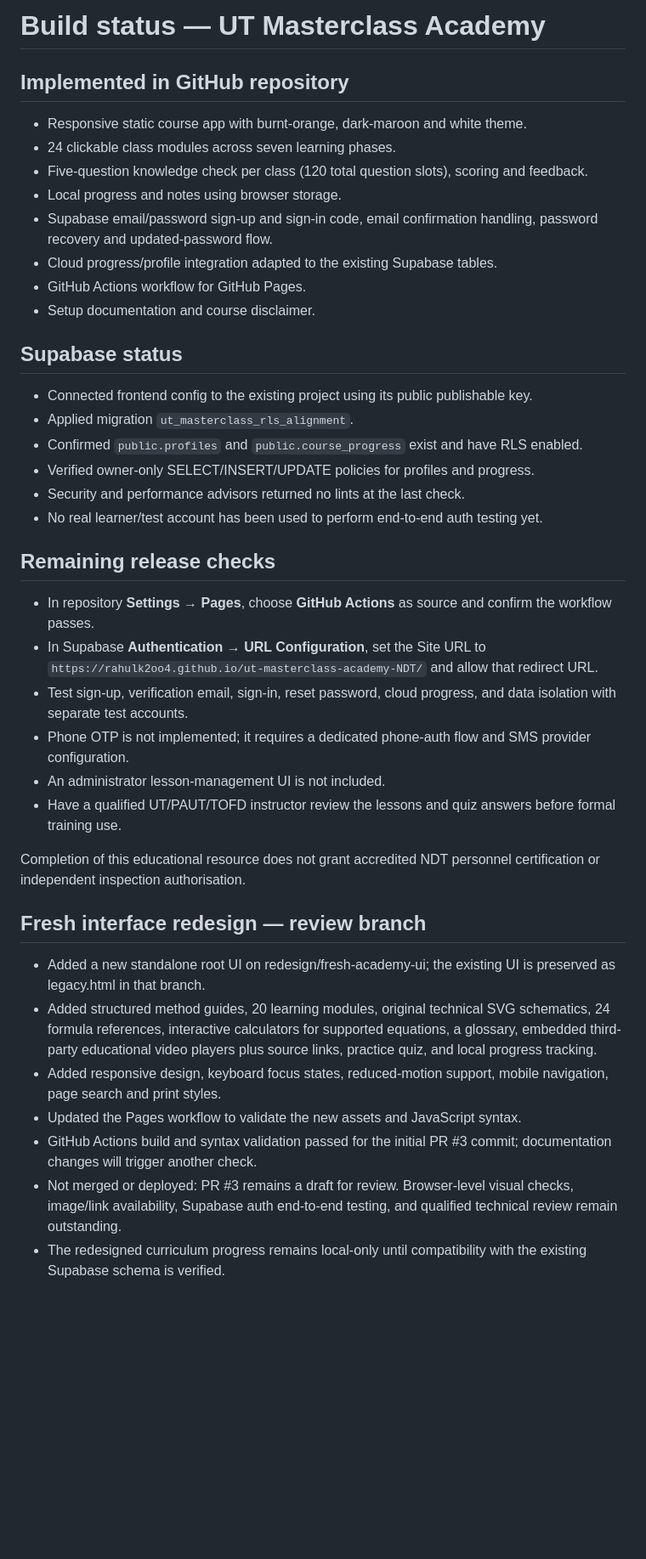
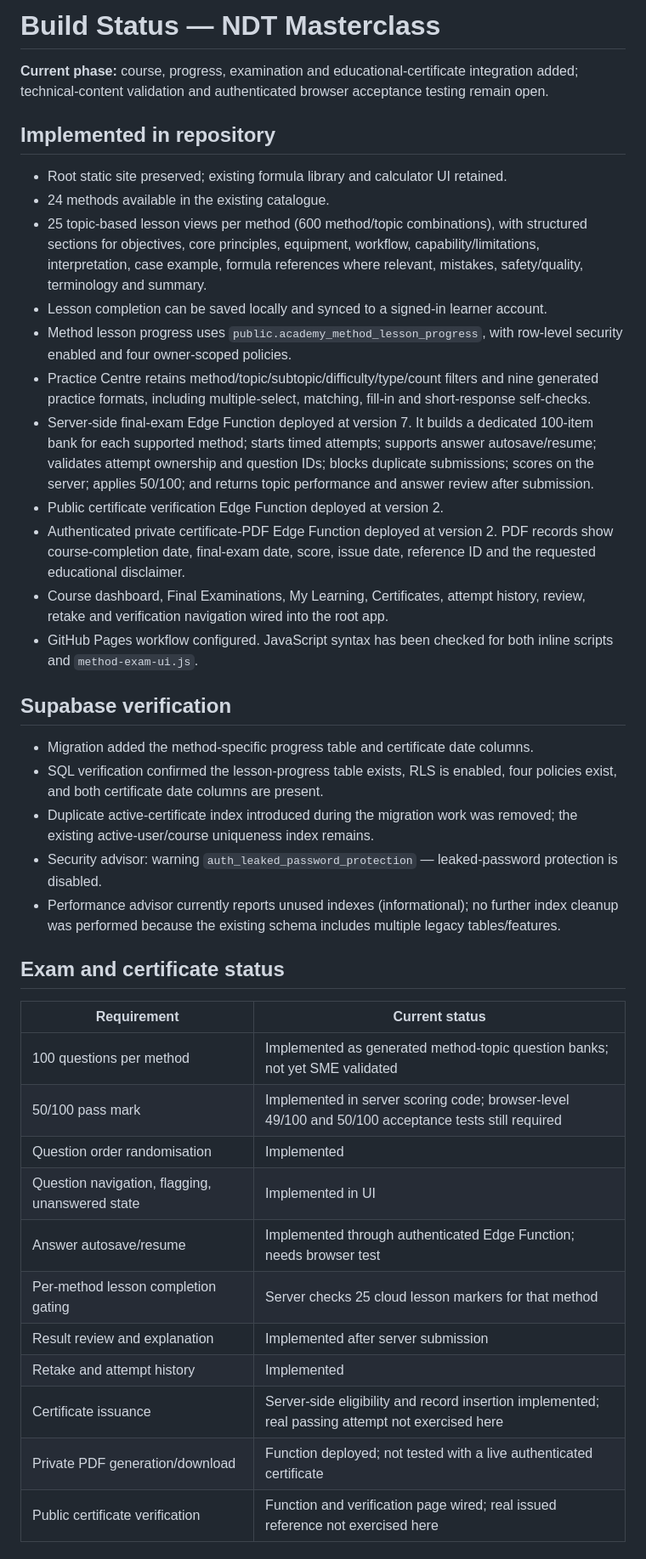
Before and after one commit to rahulk2oo4/ut-masterclass-academy-NDT, a Markdown page: BUILD_STATUS.md, the part around one of its changes. Shown at 85% size. Drawn GitHub-style; blank space fills up the shorter version.

Commit message:
Record implemented course and exam status and remaining validation work

```diff
--- a/BUILD_STATUS.md
+++ b/BUILD_STATUS.md
@@ -1,39 +1,42 @@
-# Build status — UT Masterclass Academy
+# Build Status — NDT Masterclass
 
-## Implemented in GitHub repository
-- Responsive static course app with burnt-orange, dark-maroon and white theme.
-- 24 clickable class modules across seven learning phases.
-- Five-question knowledge check per class (120 total question slots), scoring and feedback.
-- Local progress and notes using browser storage.
-- Supabase email/password sign-up and sign-in code, email confirmation handling, password recovery and updated-password flow.
-- Cloud progress/profile integration adapted to the existing Supabase tables.
-- GitHub Actions workflow for GitHub Pages.
-- Setup documentation and course disclaimer.
+**Current phase:** course, progress, examination and educational-certificate integration added; technical-content validation and authenticated browser acceptance testing remain open.
 
-## Supabase status
-- Connected frontend config to the existing project using its public publishable key.
-- Applied migration `ut_masterclass_rls_alignment`.
-- Confirmed `public.profiles` and `public.course_progress` exist and have RLS enabled.
-- Verified owner-only SELECT/INSERT/UPDATE policies for profiles and progress.
-- Security and performance advisors returned no lints at the last check.
-- No real learner/test account has been used to perform end-to-end auth testing yet.
+## Implemented in repository
 
-## Remaining release checks
-- In repository **Settings → Pages**, choose **GitHub Actions** as source and confirm the workflow passes.
-- In Supabase **Authentication → URL Configuration**, set the Site URL to `https://rahulk2oo4.github.io/ut-masterclass-academy-NDT/` and allow that redirect URL.
-- Test sign-up, verification email, sign-in, reset password, cloud progress, and data isolation with separate test accounts.
-- Phone OTP is not implemented; it requires a dedicated phone-auth flow and SMS provider configuration.
-- An administrator lesson-management UI is not included.
-- Have a qualified UT/PAUT/TOFD instructor review the lessons and quiz answers before formal training use.
+- Root static site preserved; existing formula library and calculator UI retained.
+- 24 methods available in the existing catalogue.
+- 25 topic-based lesson views per method (600 method/topic combinations), with structured sections for objectives, core principles, equipment, workflow, capability/limitations, interpretation, case example, formula references where relevant, mistakes, safety/quality, terminology and summary.
+- Lesson completion can be saved locally and synced to a signed-in learner account.
+- Method lesson progress uses `public.academy_method_lesson_progress`, with row-level security enabled and four owner-scoped policies.
+- Practice Centre retains method/topic/subtopic/difficulty/type/count filters and nine generated practice formats, including multiple-select, matching, fill-in and short-response self-checks.
+- Server-side final-exam Edge Function deployed at version 7. It builds a dedicated 100-item bank for each supported method; starts timed attempts; supports answer autosave/resume; validates attempt ownership and question IDs; blocks duplicate submissions; scores on the server; applies 50/100; and returns topic performance and answer review after submission.
+- Public certificate verification Edge Function deployed at version 2.
+- Authenticated private certificate-PDF Edge Function deployed at version 2. PDF records show course-completion date, final-exam date, score, issue date, reference ID and the requested educational disclaimer.
+- Course dashboard, Final Examinations, My Learning, Certificates, attempt history, review, retake and verification navigation wired into the root app.
+- GitHub Pages workflow configured. JavaScript syntax has been checked for both inline scripts and `method-exam-ui.js`.
 
-Completion of this educational resource does not grant accredited NDT personnel certification or independent inspection authorisation.
+## Supabase verification
 
+- Migration added the method-specific progress table and certificate date columns.
+- SQL verification confirmed the lesson-progress table exists, RLS is enabled, four policies exist, and both certificate date columns are present.
+- Duplicate active-certificate index introduced during the migration work was removed; the existing active-user/course uniqueness index remains.
+- Security advisor: warning `auth_leaked_password_protection` — leaked-password protection is disabled.
+- Performance advisor currently reports unused indexes (informational); no further index cleanup was performed because the existing schema includes multiple legacy tables/features.
 
-## Fresh interface redesign — review branch
-- Added a new standalone root UI on redesign/fresh-academy-ui; the existing UI is preserved as legacy.html in that branch.
-- Added structured method guides, 20 learning modules, original technical SVG schematics, 24 formula references, interactive calculators for supported equations, a glossary, embedded third-party educational video players plus source links, practice quiz, and local progress tracking.
-- Added responsive design, keyboard focus states, reduced-motion support, mobile navigation, page search and print styles.
-- Updated the Pages workflow to validate the new assets and JavaScript syntax.
-- GitHub Actions build and syntax validation passed for the initial PR #3 commit; documentation changes will trigger another check.
-- Not merged or deployed: PR #3 remains a draft for review. Browser-level visual checks, image/link availability, Supabase auth end-to-end testing, and qualified technical review remain outstanding.
-- The redesigned curriculum progress remains local-only until compatibility with the existing Supabase schema is verified.
+## Exam and certificate status
+
+| Requirement | Current status |
+|---|---|
+| 100 questions per method | Implemented as generated method-topic question banks; not yet SME validated |
+| 50/100 pass mark | Implemented in server scoring code; browser-level 49/100 and 50/100 acceptance tests still required |
+| Question order randomisation | Implemented |
+| Question navigation, flagging, unanswered state | Implemented in UI |
+| Answer autosave/resume | Implemented through authenticated Edge Function; needs browser test |
+| Per-method lesson completion gating | Server checks 25 cloud lesson markers for that method |
+| Result review and explanation | Implemented after server submission |
+| Retake and attempt history | Implemented |
+| Certificate issuance | Server-side eligibility and record insertion implemented; real passing attempt not exercised here |
+| Private PDF generation/download | Function deployed; not tested with a live authenticated certificate |
+| Public certificate verification | Function and verification page wired; real issued reference not exercised here |
+
```
Also changed, not shown: other parts of BUILD_STATUS.md (+19 -0 lines).
